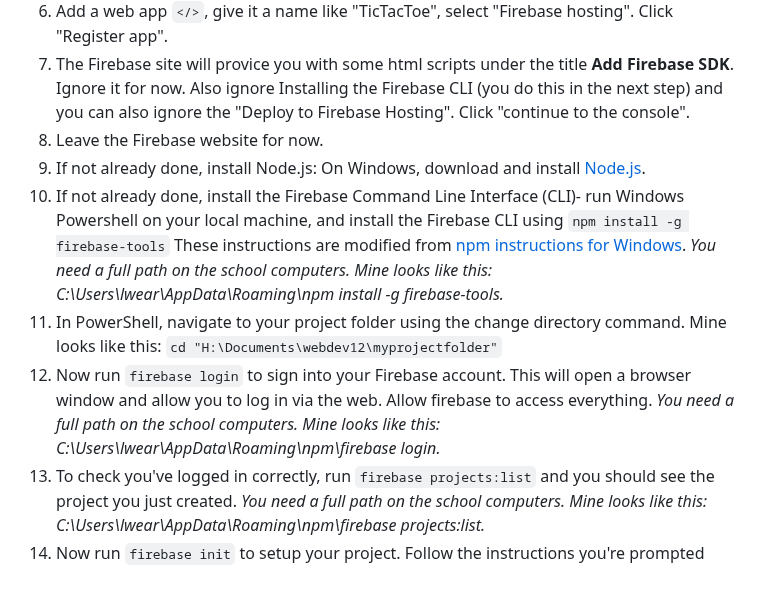
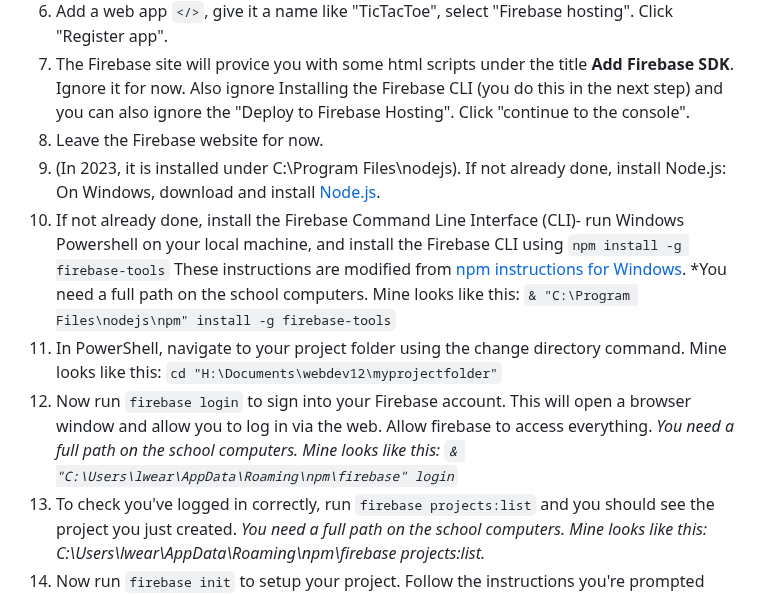
Before and after one commit to lwear/FirebaseTicTacToe, a Markdown page: README.md, the part around the change. Rendered like a GitHub page.

Commit message:
updated instructions

```diff
--- a/README.md
+++ b/README.md
@@ -14,10 +14,10 @@ If you have any questions, issues, or concerns about the code, please create an
   6. Add a web app `</>`, give it a name like "TicTacToe", select "Firebase hosting". Click "Register app".
   7. The Firebase site will provice you with some html scripts under the title **Add Firebase SDK**. Ignore it for now. Also ignore Installing the Firebase CLI (you do this in the next step) and you can also ignore the "Deploy to Firebase Hosting". Click "continue to the console".
   8. Leave the Firebase website for now.
-  9. If not already done, install Node.js: On Windows, download and install [Node.js](https://nodejs.org/en/).
-  10. If not already done, install the Firebase Command Line Interface (CLI)- run Windows Powershell on your local machine, and install the Firebase CLI using `npm install -g firebase-tools` These instructions are modified from [npm instructions for Windows](https://firebase.google.com/docs/cli#windows-npm).  *You need a full path on the school computers. Mine looks like this: C:\Users\lwear\AppData\Roaming\npm install -g firebase-tools.*
+  9. (In 2023, it is installed under C:\Program Files\nodejs). If not already done, install Node.js: On Windows, download and install [Node.js](https://nodejs.org/en/).
+  10. If not already done, install the Firebase Command Line Interface (CLI)- run Windows Powershell on your local machine, and install the Firebase CLI using `npm install -g firebase-tools` These instructions are modified from [npm instructions for Windows](https://firebase.google.com/docs/cli#windows-npm).  *You need a full path on the school computers. Mine looks like this: `& "C:\Program Files\nodejs\npm" install -g firebase-tools`
   11. In PowerShell, navigate to your project folder using the change directory command. Mine looks like this:  `cd "H:\Documents\webdev12\myprojectfolder"`
-  12. Now run `firebase login` to sign into your Firebase account.  This will open a browser window and allow you to log in via the web. Allow firebase to access everything. *You need a full path on the school computers. Mine looks like this: C:\Users\lwear\AppData\Roaming\npm\firebase login.*
+  12. Now run `firebase login` to sign into your Firebase account.  This will open a browser window and allow you to log in via the web. Allow firebase to access everything. *You need a full path on the school computers. Mine looks like this: `& "C:\Users\lwear\AppData\Roaming\npm\firebase" login`*
   13. To check you've logged in correctly, run `firebase projects:list` and you should see the project you just created. *You need a full path on the school computers. Mine looks like this: C:\Users\lwear\AppData\Roaming\npm\firebase projects:list.*
   14. Now run `firebase init` to setup your project. Follow the instructions you're prompted with, first by hitting space on `Database` and `Hosting` to select them for your project. Next select `use existing project` and choose the project you just created. Finish the setup with default answers. Choose NOT to use Github.   *You need a full path on the school computers. Mine looks like this: C:\Users\lwear\AppData\Roaming\npm\firebase init.*
   15. Now run `firebase emulators:start` This will run your local server. You will need to do this every time you want to view your project.  *You need a full path on the school computers. Mine looks like this: C:\Users\lwear\AppData\Roaming\npm\firebase emulators:start.*
```
